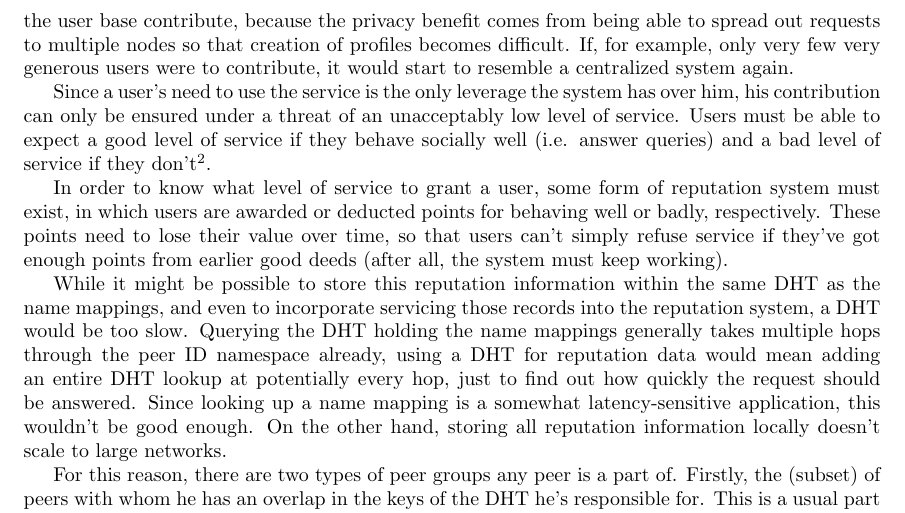
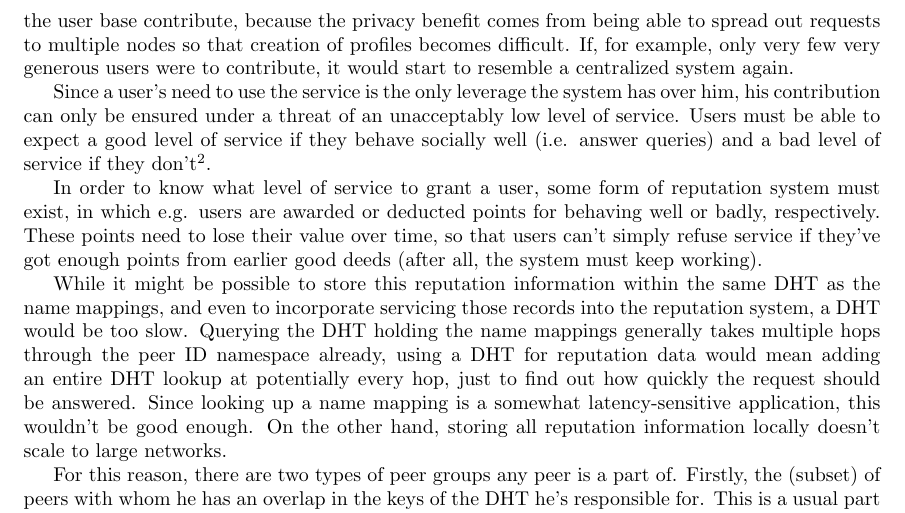
Before and after one commit to dddsnn/name-lookup-incentives, a LaTeX document (initial/abstract.tex): part of page 2 of 4, cut so that both start at the same text. Compiled offline with pdfLaTeX.

Commit message:
Clarify reputation system
Of course the reputation system needn't use a point system, that was an
illustrating obvious example.

```diff
--- a/initial/abstract.tex
+++ b/initial/abstract.tex
@@ -68,10 +68,10 @@ move towards becoming central servers. Therefore, answering queries of badly
 behaving users too quickly must itself be considered bad behavior.}.
 
 In order to know what level of service to grant a user, some form of reputation
-system must exist, in which users are awarded or deducted points for behaving
-well or badly, respectively. These points need to lose their value over time, so
-that users can't simply refuse service if they've got enough points from earlier
-good deeds (after all, the system must keep working).
+system must exist, in which e.g. users are awarded or deducted points for
+behaving well or badly, respectively. These points need to lose their value over
+time, so that users can't simply refuse service if they've got enough points
+from earlier good deeds (after all, the system must keep working).
 
 While it might be possible to store this reputation information within the same
 DHT as the name mappings, and even to incorporate servicing those records into
```
